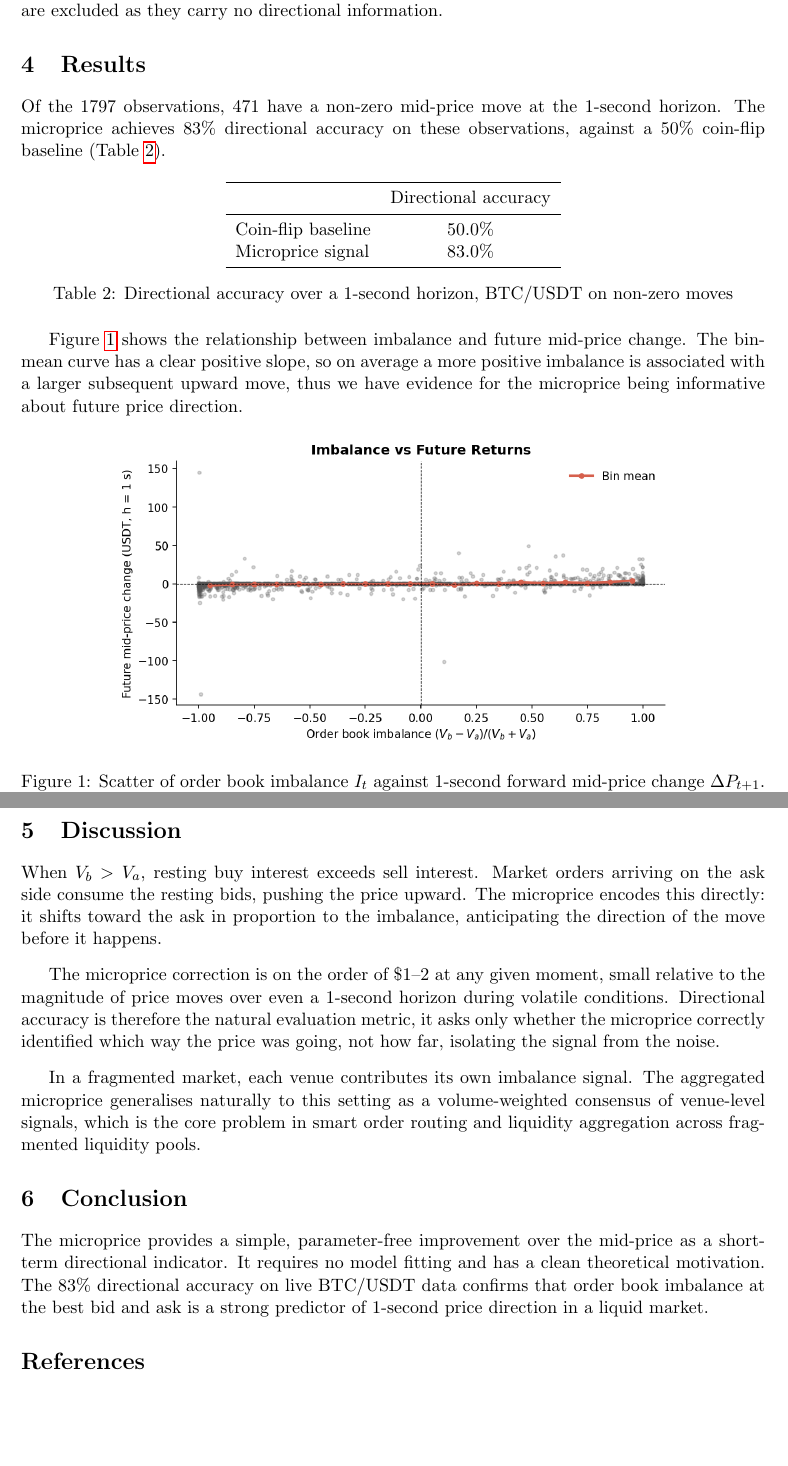
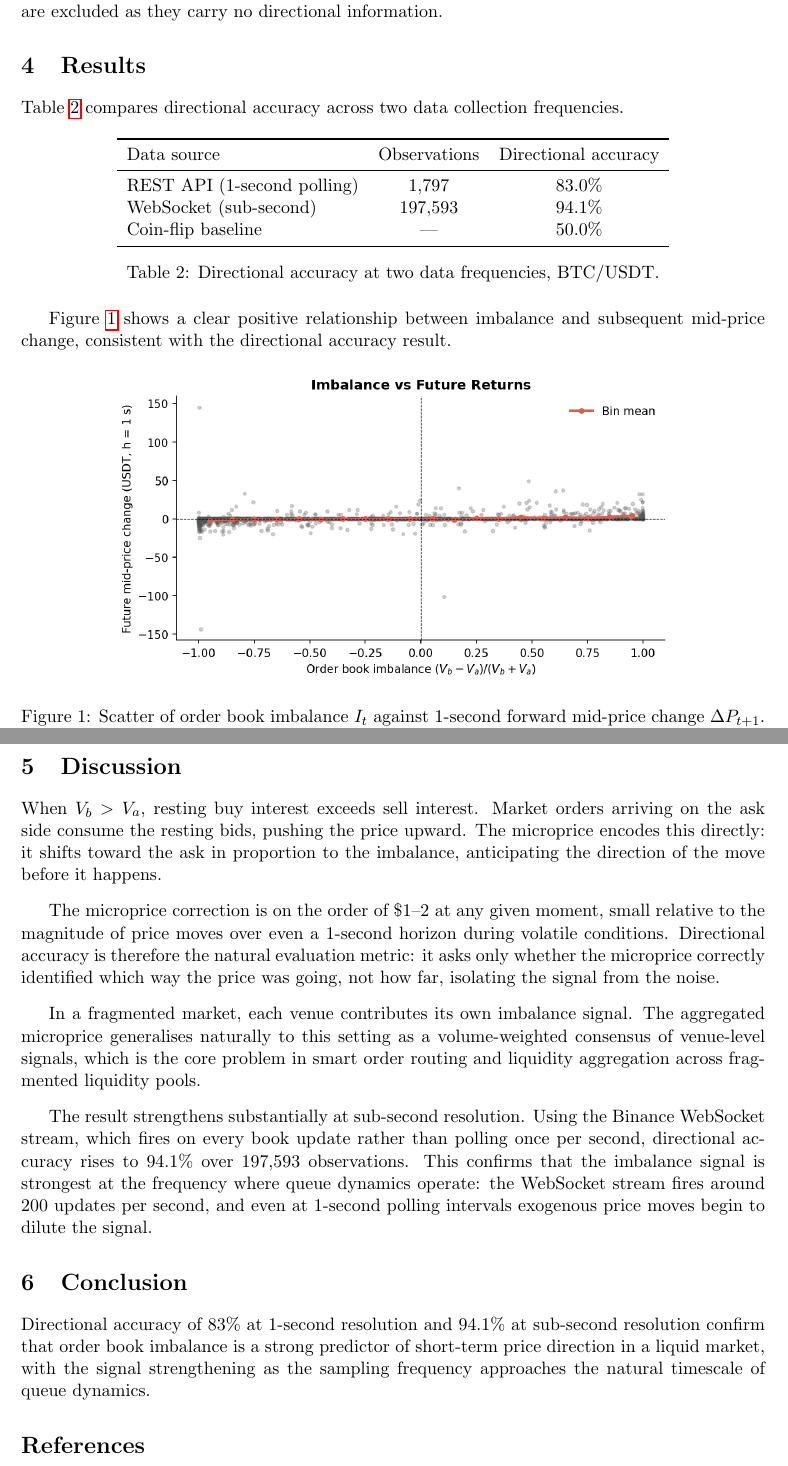
Before and after one commit to elnoy/microprice, a LaTeX paper (writeup.tex): two parts of pages 2 and 3 of 3, joined at a grey line, cut so that both start at the same text, the shorter picture padded with empty space. Compiled offline with pdfLaTeX.

Commit message:
Update writeup with WebSocket results

```diff
--- a/writeup.tex
+++ b/writeup.tex
@@ -73,24 +73,25 @@ The microprice signals up when $P^*_t > P^{\text{mid}}_t$, i.e when $I_t > 0$. W
 
 \section{Results}
 
-Of the 1797 observations, 471 have a non-zero mid-price move at the 1-second horizon. The microprice achieves 83\% directional accuracy on these observations, against a 50\% coin-flip baseline (Table~\ref{tab:results}).
+Table~\ref{tab:results} compares directional accuracy across two data
+collection frequencies.
 
 \begin{table}[H]
 \centering
-\begin{tabular}{lc}
+\begin{tabular}{lcc}
 \toprule
- & Directional accuracy \\
+Data source & Observations & Directional accuracy \\
 \midrule
-Coin-flip baseline & 50.0\% \\
-Microprice signal  & 83.0\% \\
+REST API (1-second polling)  & 1{,}797   & 83.0\% \\
+WebSocket (sub-second)       & 197{,}593 & 94.1\% \\
+Coin-flip baseline           & —         & 50.0\% \\
 \bottomrule
 \end{tabular}
-\caption{Directional accuracy over a 1-second horizon, BTC/USDT
-on non-zero moves}
+\caption{Directional accuracy at two data frequencies, BTC/USDT.}
 \label{tab:results}
 \end{table}
 
-Figure~\ref{fig:scatter} shows the relationship between imbalance and future mid-price change. The bin-mean curve has a clear positive slope, so on average a more positive imbalance is associated with a larger subsequent upward move, thus we have evidence for the microprice being informative about future price direction.
+Figure~\ref{fig:scatter} shows a clear positive relationship between imbalance and subsequent mid-price change, consistent with the directional accuracy result.
 
 \begin{figure}[H]
 \centering
@@ -107,15 +108,19 @@ When $V_b > V_a$, resting buy interest exceeds sell interest. Market orders arri
 
 \vspace{3mm}
 
-The microprice correction is on the order of \$1--2 at any given moment, small relative to the magnitude of price moves over even a 1-second horizon during volatile conditions. Directional accuracy is therefore the natural evaluation metric, it asks only whether the microprice correctly identified which way the price was going, not how far, isolating the signal from the noise.
+The microprice correction is on the order of \$1--2 at any given moment, small relative to the magnitude of price moves over even a 1-second horizon during volatile conditions. Directional accuracy is therefore the natural evaluation metric: it asks only whether the microprice correctly identified which way the price was going, not how far, isolating the signal from the noise.
 
 \vspace{3mm}
 
 In a fragmented market, each venue contributes its own imbalance signal. The aggregated microprice generalises naturally to this setting as a volume-weighted consensus of venue-level signals, which is the core problem in smart order routing and liquidity aggregation across fragmented liquidity pools.
 
+\vspace{3mm}
+
+The result strengthens substantially at sub-second resolution. Using the Binance WebSocket stream, which fires on every book update rather than polling once per second, directional accuracy rises to 94.1\% over 197,593 observations. This confirms that the imbalance signal is strongest at the frequency where queue dynamics operate: the WebSocket stream fires around 200 updates per second, and even at 1-second polling intervals exogenous price moves begin to dilute the signal.
+
 \section{Conclusion}
 
-The microprice provides a simple, parameter-free improvement over the mid-price as a short-term directional indicator. It requires no model fitting and has a clean theoretical motivation. The 83\% directional accuracy on live BTC/USDT data confirms that order book imbalance at the best bid and ask is a strong predictor of 1-second price direction in a liquid market.
+Directional accuracy of 83\% at 1-second resolution and 94.1\% at sub-second resolution confirm that order book imbalance is a strong predictor of short-term price direction in a liquid market, with the signal strengthening as the sampling frequency approaches the natural timescale of queue dynamics.
 
 \bibliographystyle{plain}
 \begin{thebibliography}{1}
```
Also changed, not shown: writeup.pdf, writeup.tex (4 more changed lines).
